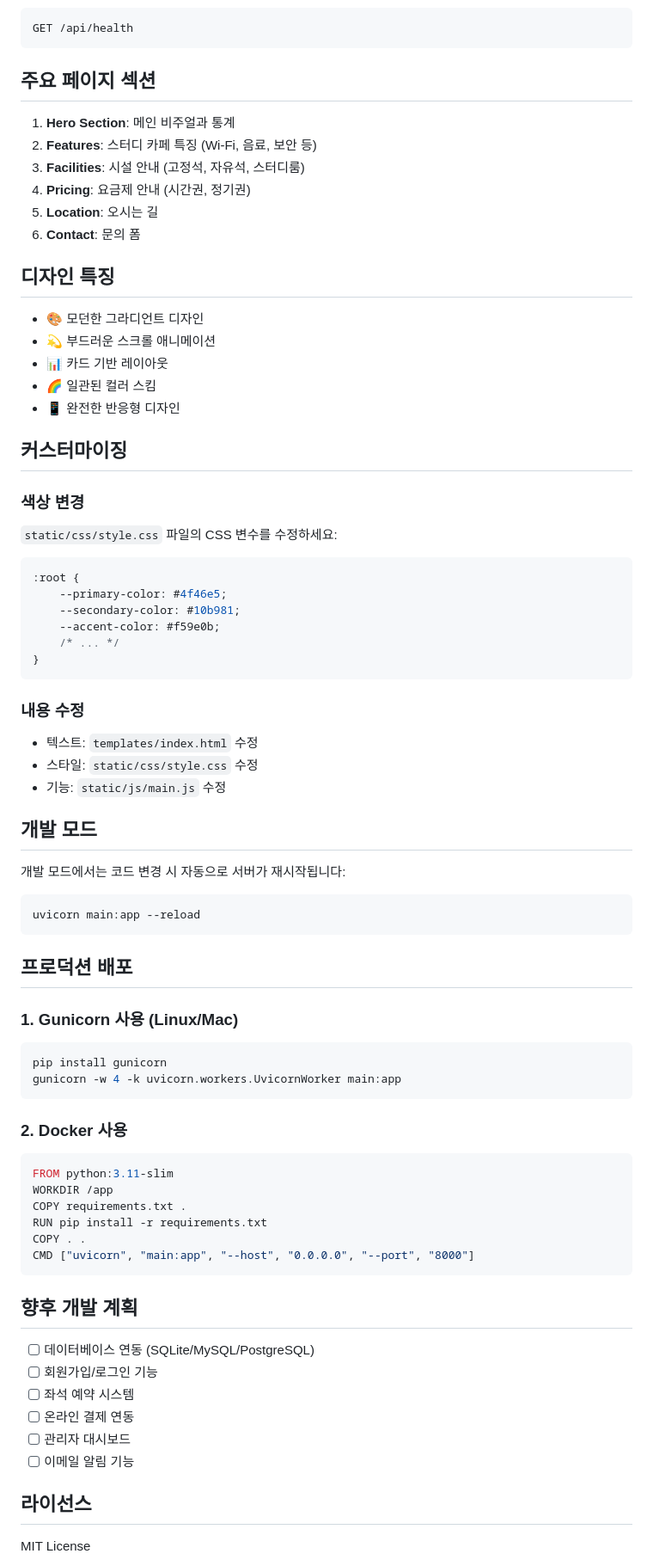
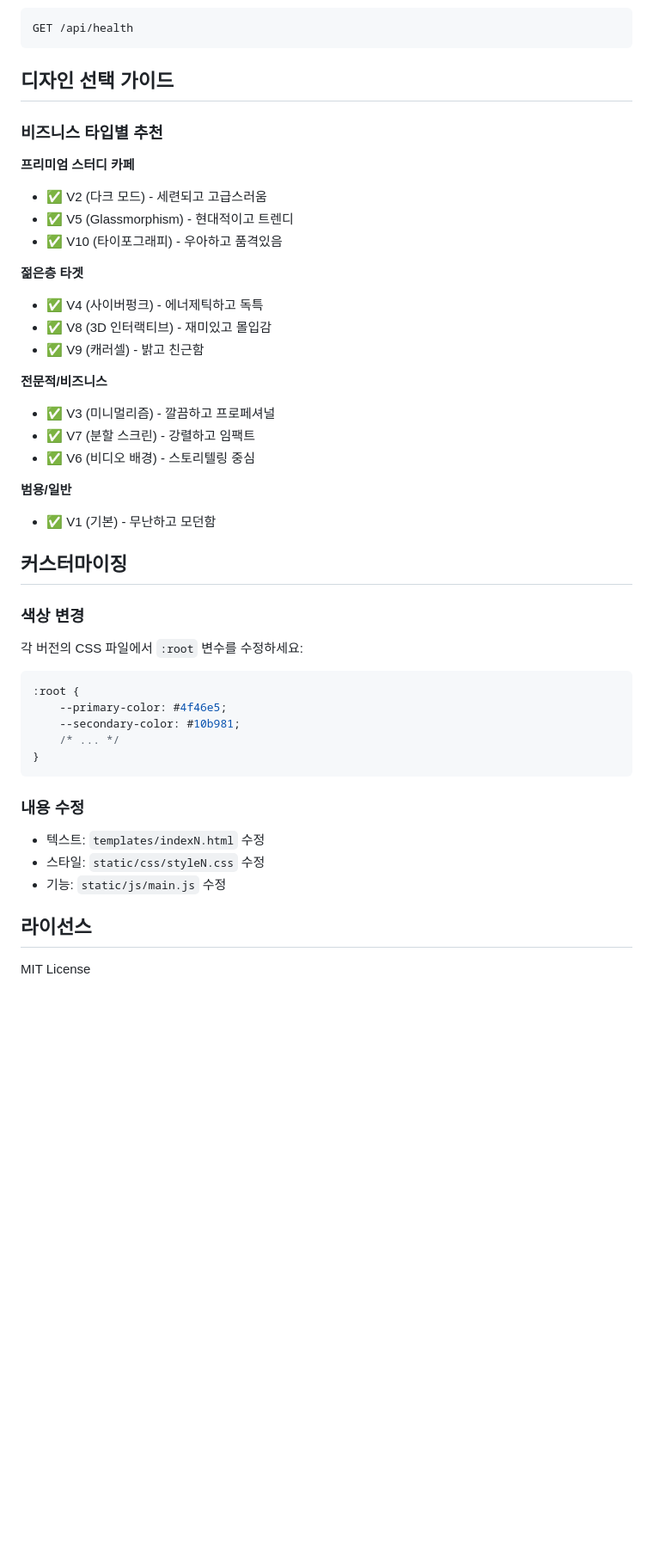
Before and after one commit to hyeung-suk-jang/myGitHub, a Markdown page: study-cafe-homepage/README.md, the part around one of its changes. Shown at 86% size. Rendered like a GitHub page; blank space fills up the shorter version.

````diff
--- a/study-cafe-homepage/README.md
+++ b/study-cafe-homepage/README.md
@@ -109,78 +222,45 @@ GET /api/contacts
 GET /api/health
 ```
 
-## 주요 페이지 섹션
+## 디자인 선택 가이드
 
-1. **Hero Section**: 메인 비주얼과 통계
-2. **Features**: 스터디 카페 특징 (Wi-Fi, 음료, 보안 등)
-3. **Facilities**: 시설 안내 (고정석, 자유석, 스터디룸)
-4. **Pricing**: 요금제 안내 (시간권, 정기권)
-5. **Location**: 오시는 길
-6. **Contact**: 문의 폼
+### 비즈니스 타입별 추천
 
-## 디자인 특징
+**프리미엄 스터디 카페**
+- ✅ V2 (다크 모드) - 세련되고 고급스러움
+- ✅ V5 (Glassmorphism) - 현대적이고 트렌디
+- ✅ V10 (타이포그래피) - 우아하고 품격있음
 
-- 🎨 모던한 그라디언트 디자인
-- 💫 부드러운 스크롤 애니메이션
-- 📊 카드 기반 레이아웃
-- 🌈 일관된 컬러 스킴
-- 📱 완전한 반응형 디자인
+**젊은층 타겟**
+- ✅ V4 (사이버펑크) - 에너제틱하고 독특
+- ✅ V8 (3D 인터랙티브) - 재미있고 몰입감
+- ✅ V9 (캐러셀) - 밝고 친근함
+
+**전문적/비즈니스**
+- ✅ V3 (미니멀리즘) - 깔끔하고 프로페셔널
+- ✅ V7 (분할 스크린) - 강렬하고 임팩트
+- ✅ V6 (비디오 배경) - 스토리텔링 중심
+
+**범용/일반**
+- ✅ V1 (기본) - 무난하고 모던함
 
 ## 커스터마이징
 
 ### 색상 변경
-`static/css/style.css` 파일의 CSS 변수를 수정하세요:
+각 버전의 CSS 파일에서 `:root` 변수를 수정하세요:
 
 ```css
 :root {
     --primary-color: #4f46e5;
     --secondary-color: #10b981;
-    --accent-color: #f59e0b;
     /* ... */
 }
 ```
 
 ### 내용 수정
-- 텍스트: `templates/index.html` 수정
-- 스타일: `static/css/style.css` 수정
+- 텍스트: `templates/indexN.html` 수정
+- 스타일: `static/css/styleN.css` 수정
 - 기능: `static/js/main.js` 수정
-
-## 개발 모드
-
-개발 모드에서는 코드 변경 시 자동으로 서버가 재시작됩니다:
-
-```bash
-uvicorn main:app --reload
-```
-
-## 프로덕션 배포
-
-### 1. Gunicorn 사용 (Linux/Mac)
-
-```bash
-pip install gunicorn
-gunicorn -w 4 -k uvicorn.workers.UvicornWorker main:app
-```
-
-### 2. Docker 사용
-
-```dockerfile
-FROM python:3.11-slim
-WORKDIR /app
-COPY requirements.txt .
-RUN pip install -r requirements.txt
-COPY . .
-CMD ["uvicorn", "main:app", "--host", "0.0.0.0", "--port", "8000"]
-```
-
-## 향후 개발 계획
-
-- [ ] 데이터베이스 연동 (SQLite/MySQL/PostgreSQL)
-- [ ] 회원가입/로그인 기능
-- [ ] 좌석 예약 시스템
-- [ ] 온라인 결제 연동
-- [ ] 관리자 대시보드
-- [ ] 이메일 알림 기능
 
 ## 라이선스
 
````
Also changed, not shown: other parts of study-cafe-homepage/README.md (+160 -47 lines).
